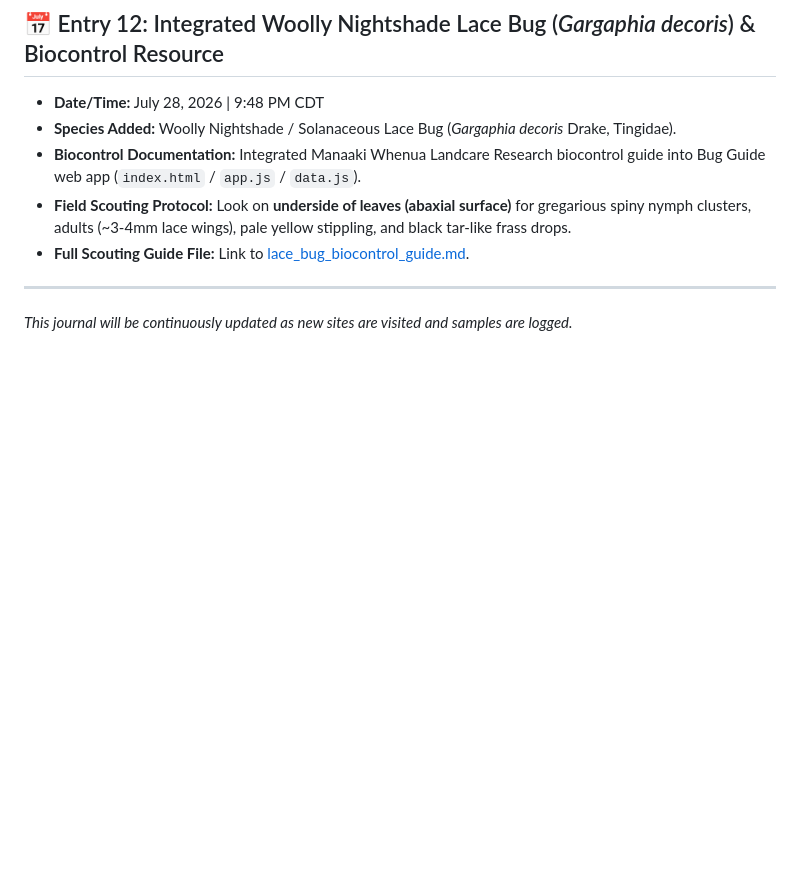
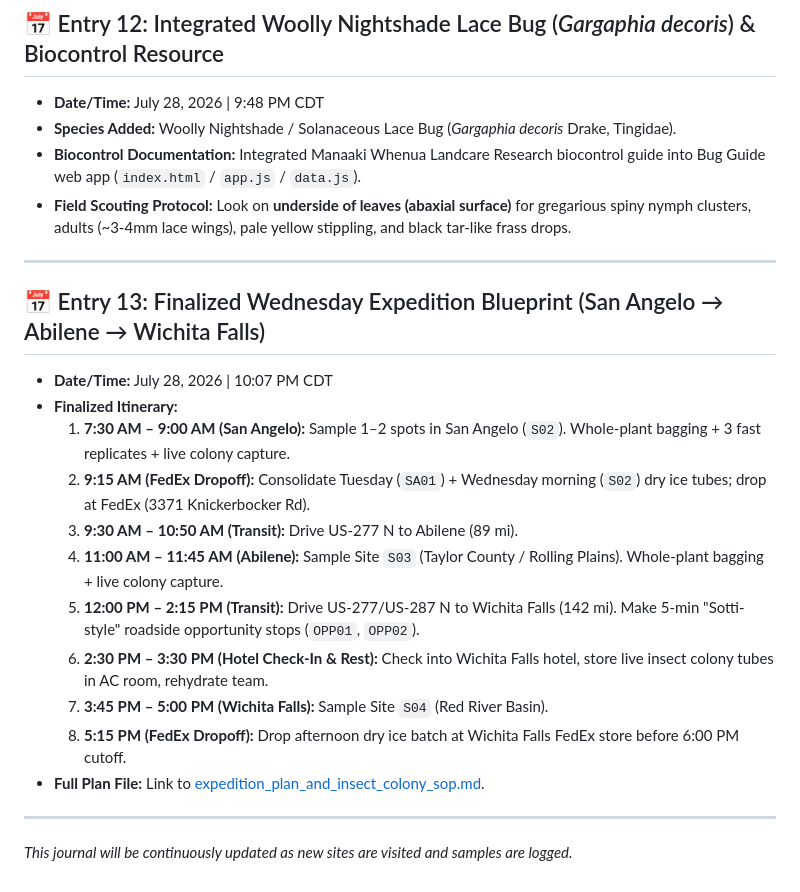
Before and after one commit to sunaxle/silverleaf-nightshade-guide, a Markdown page: rolling_field_journal.md, the part around the change. Drawn GitHub-style; blank space fills up the shorter version.

Commit message:
Finalize Wednesday expedition blueprint (San Angelo -> Abilene -> Wichita Falls) and journal Entry 13

```diff
--- a/rolling_field_journal.md
+++ b/rolling_field_journal.md
@@ -132,7 +132,21 @@
 * **Species Added:** Woolly Nightshade / Solanaceous Lace Bug (*Gargaphia decoris* Drake, Tingidae).
 * **Biocontrol Documentation:** Integrated Manaaki Whenua Landcare Research biocontrol guide into Bug Guide web app (`index.html` / `app.js` / `data.js`).
 * **Field Scouting Protocol:** Look on **underside of leaves (abaxial surface)** for gregarious spiny nymph clusters, adults (~3-4mm lace wings), pale yellow stippling, and black tar-like frass drops.
-* **Full Scouting Guide File:** Link to [lace_bug_biocontrol_guide.md](file:///Users/dr3/.gemini/antigravity/brain/828fa471-7f91-45b7-b6b6-a931aae6672e/lace_bug_biocontrol_guide.md).
+
+---
+
+## 📅 Entry 13: Finalized Wednesday Expedition Blueprint (San Angelo → Abilene → Wichita Falls)
+* **Date/Time:** July 28, 2026 | 10:07 PM CDT
+* **Finalized Itinerary:**
+  1. **7:30 AM – 9:00 AM (San Angelo):** Sample 1–2 spots in San Angelo (`S02`). Whole-plant bagging + 3 fast replicates + live colony capture.
+  2. **9:15 AM (FedEx Dropoff):** Consolidate Tuesday (`SA01`) + Wednesday morning (`S02`) dry ice tubes; drop at FedEx (3371 Knickerbocker Rd).
+  3. **9:30 AM – 10:50 AM (Transit):** Drive US-277 N to Abilene (89 mi).
+  4. **11:00 AM – 11:45 AM (Abilene):** Sample Site `S03` (Taylor County / Rolling Plains). Whole-plant bagging + live colony capture.
+  5. **12:00 PM – 2:15 PM (Transit):** Drive US-277/US-287 N to Wichita Falls (142 mi). Make 5-min "Sotti-style" roadside opportunity stops (`OPP01`, `OPP02`).
+  6. **2:30 PM – 3:30 PM (Hotel Check-In & Rest):** Check into Wichita Falls hotel, store live insect colony tubes in AC room, rehydrate team.
+  7. **3:45 PM – 5:00 PM (Wichita Falls):** Sample Site `S04` (Red River Basin).
+  8. **5:15 PM (FedEx Dropoff):** Drop afternoon dry ice batch at Wichita Falls FedEx store before 6:00 PM cutoff.
+* **Full Plan File:** Link to [expedition_plan_and_insect_colony_sop.md](file:///Users/dr3/.gemini/antigravity/brain/828fa471-7f91-45b7-b6b6-a931aae6672e/expedition_plan_and_insect_colony_sop.md).
 
 ---
 
```
